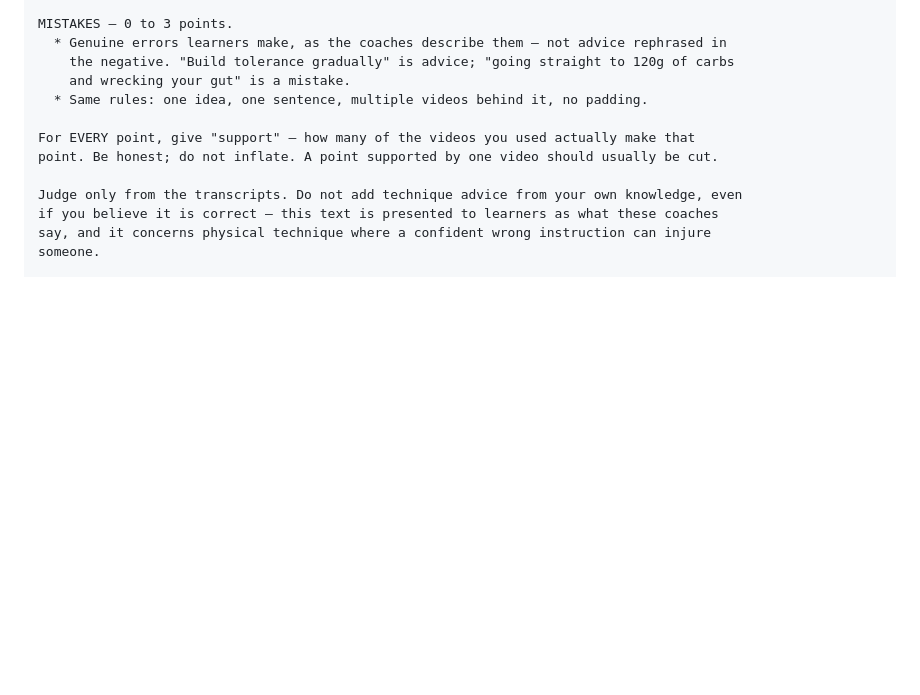
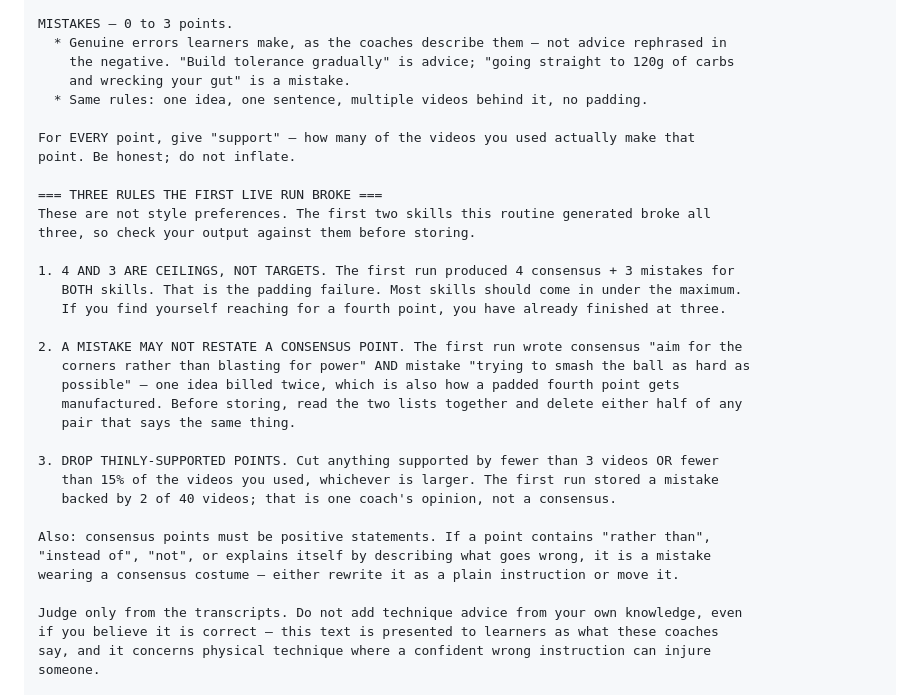
Before and after one commit to ihvou/skillsaggregator, a Markdown page: docs/skill-summary-routine.md, the part around the change. Drawn GitHub-style; blank space fills up the shorter version.

Commit message:
refine(summaries): tighten the routine prompt against padding
The first live run generated two skills and produced 4 consensus + 3 mistakes for
BOTH — the ceiling on both counts, which is the padding failure the format was
designed to avoid. Reviewing the output surfaced three concrete faults, now written
into the prompt as named rules with the real examples that broke them:

1. 4 and 3 are ceilings, not targets. Two of two hitting the maximum is a signal,
   not a coincidence.
2. A mistake may not restate a consensus point. Finishing & Shooting shipped
   consensus "aim for the corners rather than blasting for power" alongside mistake
   "trying to smash the ball as hard as possible" — one idea billed twice, which is
   also how a padded fourth point gets manufactured.
3. Thinly-supported points must be cut: fewer than 3 videos, or under 15% of the
   videos used. Serve Technique stored a mistake backed by 2 of 40.

Also restates that consensus points are positive statements — "rather than",
"instead of" and self-justifying clauses about what goes wrong are mistakes in a
consensus costume. The first run leaked those back in despite the existing rule, so
it now names the specific words.

The three stored summaries are accurate and specific, and used_count is honest
(37 of 72 for Finishing), so this is a calibration fix rather than a rethink. The
two padded summaries will be regenerated when their pages grow 30%; if that is too
slow they can be deleted from skill_summaries to requeue immediately.

Co-Authored-By: Claude Opus 5 <noreply@anthropic.com>

```diff
--- a/docs/skill-summary-routine.md
+++ b/docs/skill-summary-routine.md
@@ -85,7 +85,29 @@ MISTAKES — 0 to 3 points.
   * Same rules: one idea, one sentence, multiple videos behind it, no padding.
 
 For EVERY point, give "support" — how many of the videos you used actually make that
-point. Be honest; do not inflate. A point supported by one video should usually be cut.
+point. Be honest; do not inflate.
+
+=== THREE RULES THE FIRST LIVE RUN BROKE ===
+These are not style preferences. The first two skills this routine generated broke all
+three, so check your output against them before storing.
+
+1. 4 AND 3 ARE CEILINGS, NOT TARGETS. The first run produced 4 consensus + 3 mistakes for
+   BOTH skills. That is the padding failure. Most skills should come in under the maximum.
+   If you find yourself reaching for a fourth point, you have already finished at three.
+
+2. A MISTAKE MAY NOT RESTATE A CONSENSUS POINT. The first run wrote consensus "aim for the
+   corners rather than blasting for power" AND mistake "trying to smash the ball as hard as
+   possible" — one idea billed twice, which is also how a padded fourth point gets
+   manufactured. Before storing, read the two lists together and delete either half of any
+   pair that says the same thing.
+
+3. DROP THINLY-SUPPORTED POINTS. Cut anything supported by fewer than 3 videos OR fewer
+   than 15% of the videos you used, whichever is larger. The first run stored a mistake
+   backed by 2 of 40 videos; that is one coach's opinion, not a consensus.
+
+Also: consensus points must be positive statements. If a point contains "rather than",
+"instead of", "not", or explains itself by describing what goes wrong, it is a mistake
+wearing a consensus costume — either rewrite it as a plain instruction or move it.
 
 Judge only from the transcripts. Do not add technique advice from your own knowledge, even
 if you believe it is correct — this text is presented to learners as what these coaches
```
